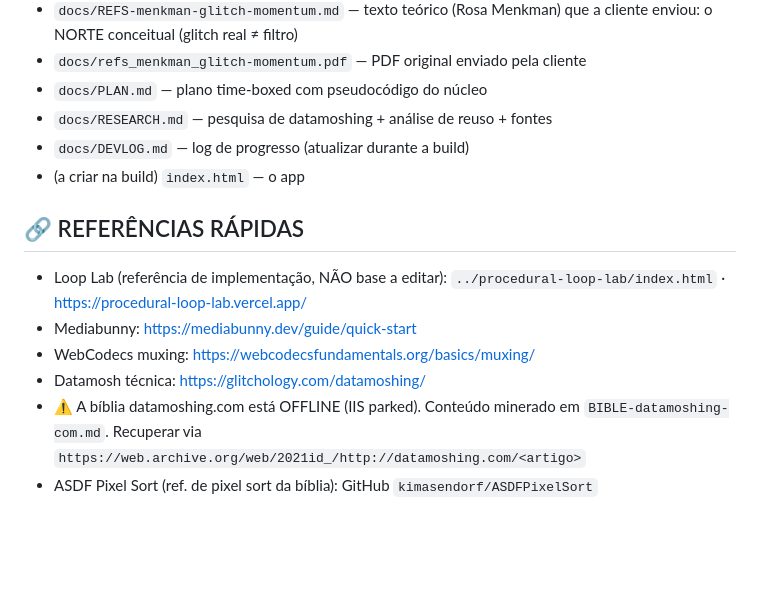
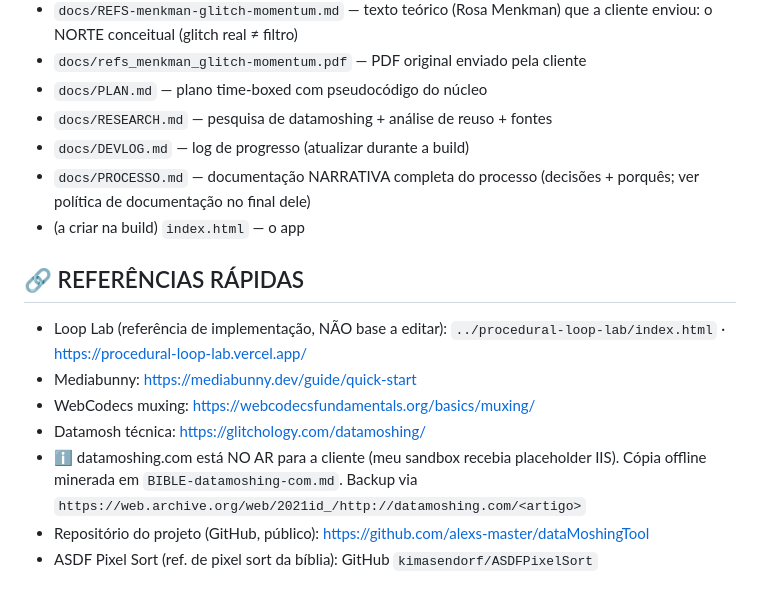
Before and after one commit to alexs-master/dataMoshingTool, a Markdown page: docs/00-MASTER.md, the part around the change. GitHub-like rendering; blank space fills up the shorter version.

```diff
--- a/docs/00-MASTER.md
+++ b/docs/00-MASTER.md
@@ -151,6 +151,7 @@ Pseudocódigo completo em `PLAN.md` §2.
 - `docs/PLAN.md` — plano time-boxed com pseudocódigo do núcleo
 - `docs/RESEARCH.md` — pesquisa de datamoshing + análise de reuso + fontes
 - `docs/DEVLOG.md` — log de progresso (atualizar durante a build)
+- `docs/PROCESSO.md` — documentação NARRATIVA completa do processo (decisões + porquês; ver política de documentação no final dele)
 - (a criar na build) `index.html` — o app
 
 ## 🔗 REFERÊNCIAS RÁPIDAS
@@ -159,5 +160,6 @@ Pseudocódigo completo em `PLAN.md` §2.
 - Mediabunny: https://mediabunny.dev/guide/quick-start
 - WebCodecs muxing: https://webcodecsfundamentals.org/basics/muxing/
 - Datamosh técnica: https://glitchology.com/datamoshing/
-- ⚠️ A bíblia datamoshing.com está OFFLINE (IIS parked). Conteúdo minerado em `BIBLE-datamoshing-com.md`. Recuperar via `https://web.archive.org/web/2021id_/http://datamoshing.com/<artigo>`
+- ℹ️ datamoshing.com está NO AR para a cliente (meu sandbox recebia placeholder IIS). Cópia offline minerada em `BIBLE-datamoshing-com.md`. Backup via `https://web.archive.org/web/2021id_/http://datamoshing.com/<artigo>`
+- Repositório do projeto (GitHub, público): https://github.com/alexs-master/dataMoshingTool
 - ASDF Pixel Sort (ref. de pixel sort da bíblia): GitHub `kimasendorf/ASDFPixelSort`
```
Also changed, not shown: docs/DEVLOG.md (+30 -0 lines), docs/PROCESSO.md (added, +139 -0 lines).
